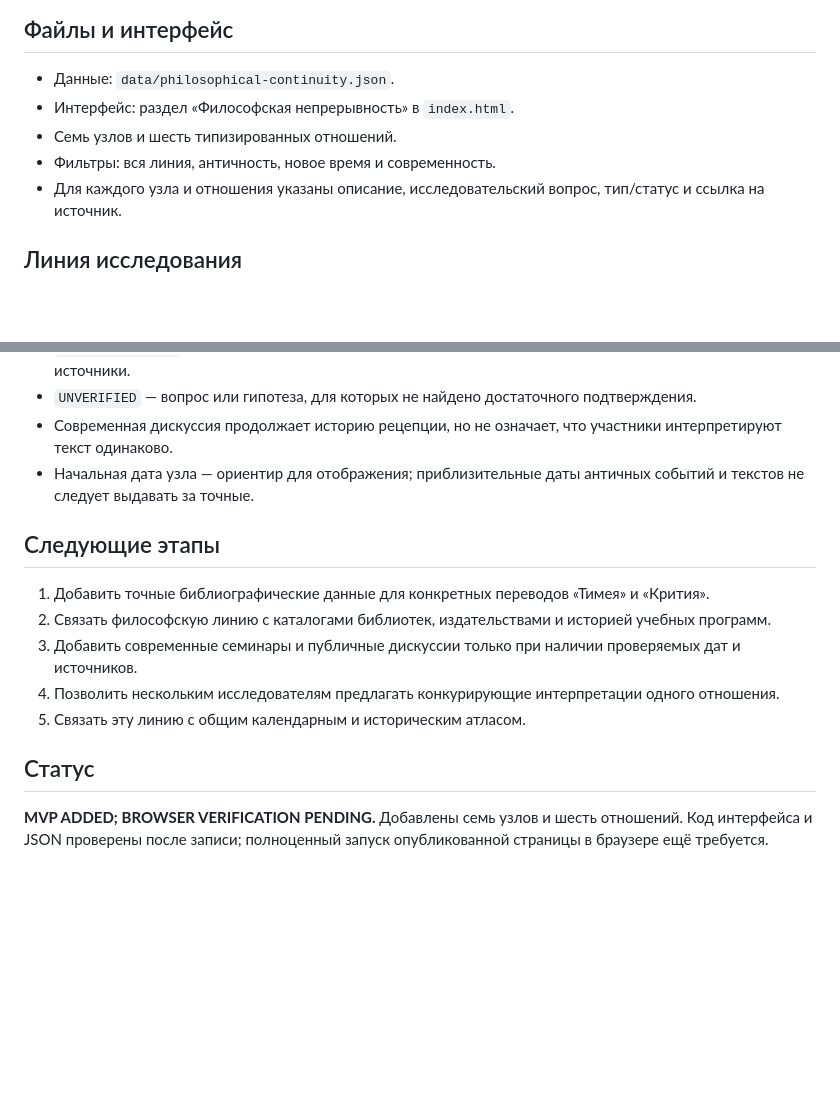
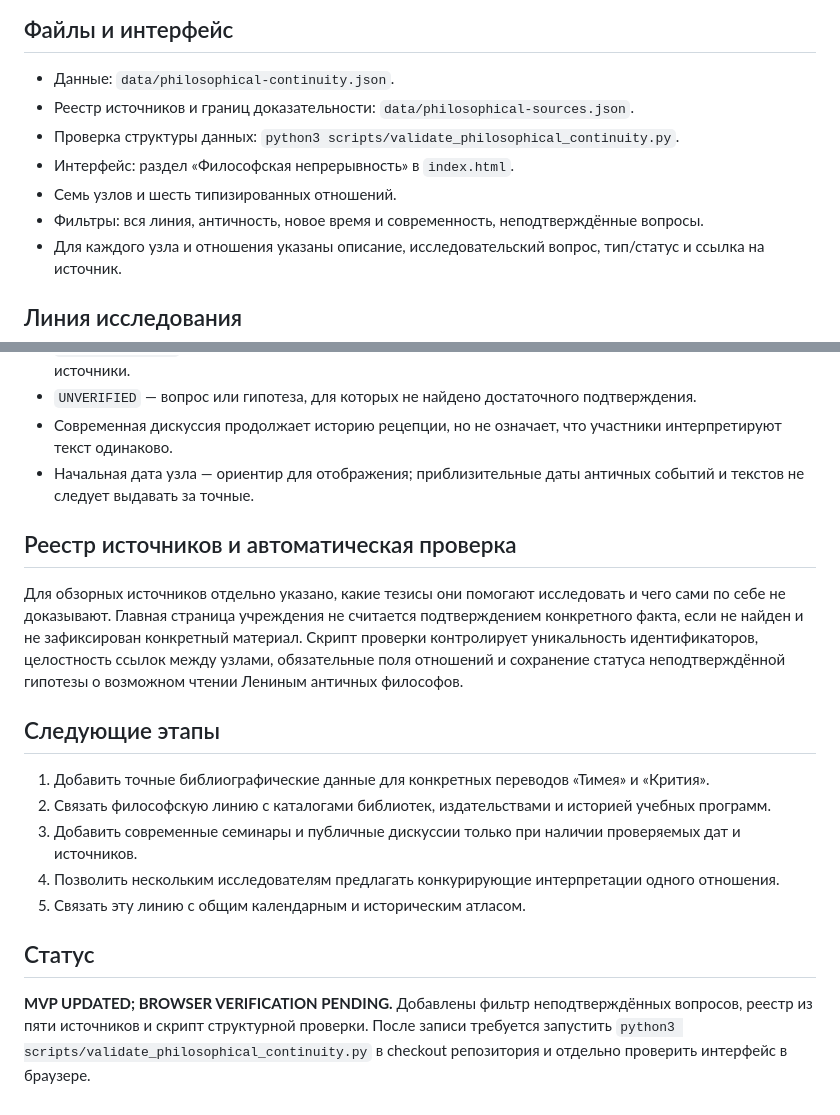
Before and after one commit to Yugatn/YUGATNeoTIME, a Markdown page: docs/PHILOSOPHICAL_CONTINUITY_SOCRATES_TO_PRESENT.md, 2 parts joined by grey strips. GitHub-like rendering; blank space fills up the shorter version.

Commit message:
Document source registry and timeline validation

```diff
--- a/docs/PHILOSOPHICAL_CONTINUITY_SOCRATES_TO_PRESENT.md
+++ b/docs/PHILOSOPHICAL_CONTINUITY_SOCRATES_TO_PRESENT.md
@@ -11,9 +11,11 @@
 ## Файлы и интерфейс
 
 - Данные: `data/philosophical-continuity.json`.
+- Реестр источников и границ доказательности: `data/philosophical-sources.json`.
+- Проверка структуры данных: `python3 scripts/validate_philosophical_continuity.py`.
 - Интерфейс: раздел «Философская непрерывность» в `index.html`.
 - Семь узлов и шесть типизированных отношений.
-- Фильтры: вся линия, античность, новое время и современность.
+- Фильтры: вся линия, античность, новое время и современность, неподтверждённые вопросы.
 - Для каждого узла и отношения указаны описание, исследовательский вопрос, тип/статус и ссылка на источник.
 
 ## Линия исследования
@@ -41,6 +43,10 @@
 - Современная дискуссия продолжает историю рецепции, но не означает, что участники интерпретируют текст одинаково.
 - Начальная дата узла — ориентир для отображения; приблизительные даты античных событий и текстов не следует выдавать за точные.
 
+## Реестр источников и автоматическая проверка
+
+Для обзорных источников отдельно указано, какие тезисы они помогают исследовать и чего сами по себе не доказывают. Главная страница учреждения не считается подтверждением конкретного факта, если не найден и не зафиксирован конкретный материал. Скрипт проверки контролирует уникальность идентификаторов, целостность ссылок между узлами, обязательные поля отношений и сохранение статуса неподтверждённой гипотезы о возможном чтении Лениным античных философов.
+
 ## Следующие этапы
 
 1. Добавить точные библиографические данные для конкретных переводов «Тимея» и «Крития».
@@ -51,4 +57,4 @@
 
 ## Статус
 
-**MVP ADDED; BROWSER VERIFICATION PENDING.** Добавлены семь узлов и шесть отношений. Код интерфейса и JSON проверены после записи; полноценный запуск опубликованной страницы в браузере ещё требуется.
+**MVP UPDATED; BROWSER VERIFICATION PENDING.** Добавлены фильтр неподтверждённых вопросов, реестр из пяти источников и скрипт структурной проверки. После записи требуется запустить `python3 scripts/validate_philosophical_continuity.py` в checkout репозитория и отдельно проверить интерфейс в браузере.
```
